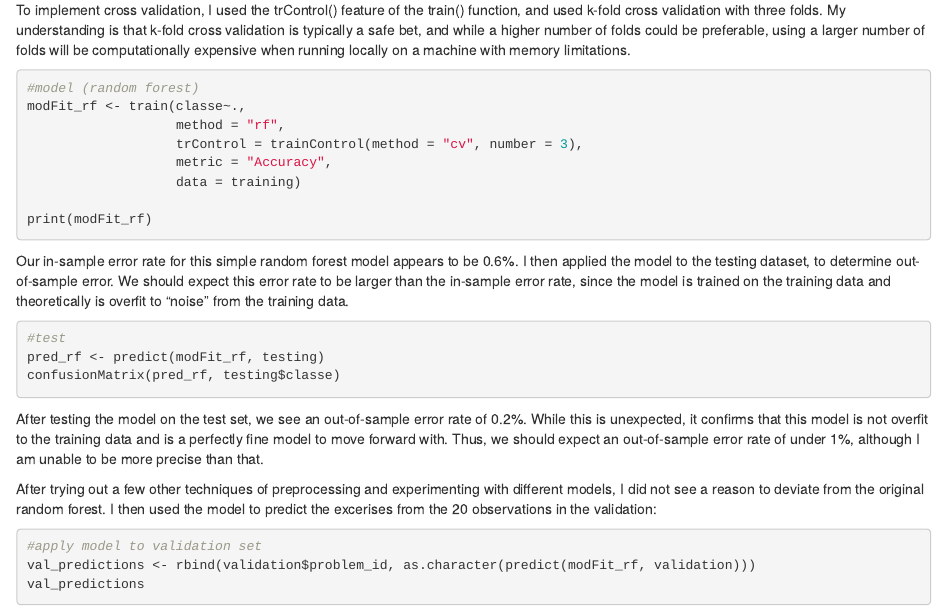
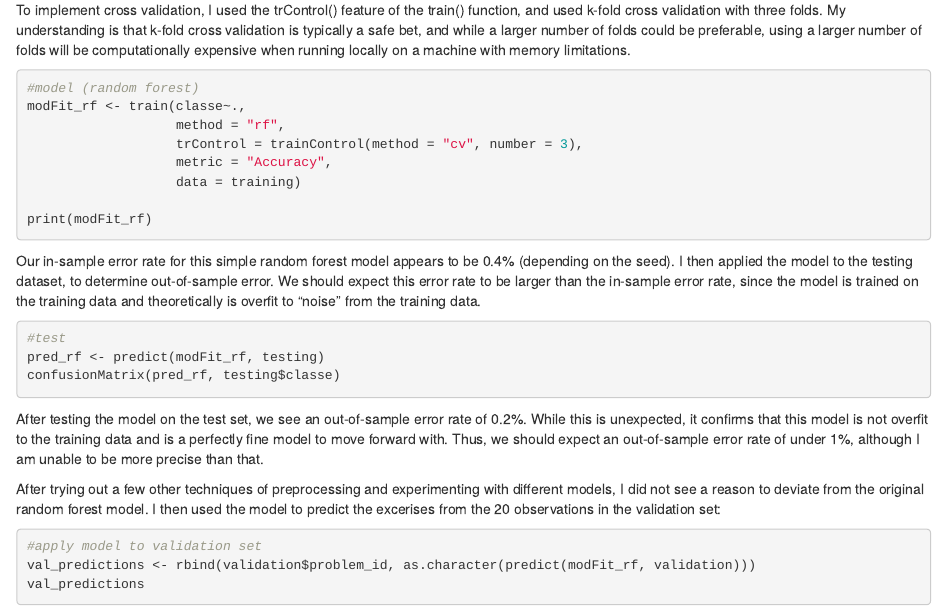
Before and after one commit to EvanT33/Coursera-Practical-Machine-Learning, an R Markdown document (index.Rmd): the page in a window 1100 px wide, from 620 px down. Rendered offline with R 4.5, knitr and Pandoc, with nearby package versions; the code chunks are not run, so their results and figures are left out.

Commit message:
Update index.Rmd

````diff
--- a/index.Rmd
+++ b/index.Rmd
@@ -50,7 +50,7 @@ training <- training[, which(nzv$nzv==FALSE)]
 
 Before attempting any further preprocessing technqiues, such as Principal Component Analysis, or creating additional features, I decided to run a simple random forest model on the data to get an initial sense of the predictive power of the data. Random forests are popular models and typically great at multi-class classification.
 
-To implement cross validation, I used the trControl() feature of the train() function, and used k-fold cross validation with three folds. My understanding is that k-fold cross validation is typically a safe bet, and while a higher number of folds could be preferable, using a larger number of folds will be computationally expensive when running locally on a machine with memory limitations.
+To implement cross validation, I used the trControl() feature of the train() function, and used k-fold cross validation with three folds. My understanding is that k-fold cross validation is typically a safe bet, and while a larger number of folds could be preferable, using a larger number of folds will be computationally expensive when running locally on a machine with memory limitations.
 
 ```{r}
 #model (random forest)
@@ -63,7 +63,7 @@ modFit_rf <- train(classe~.,
 print(modFit_rf)
 ```
 
-Our in-sample error rate for this simple random forest model appears to be 0.6%. I then applied the model to the testing dataset, to determine out-of-sample error. We should expect this error rate to be larger than the in-sample error rate, since the model is trained on the training data and theoretically is overfit to "noise" from the training data.
+Our in-sample error rate for this simple random forest model appears to be 0.4% (depending on the seed). I then applied the model to the testing dataset, to determine out-of-sample error. We should expect this error rate to be larger than the in-sample error rate, since the model is trained on the training data and theoretically is overfit to "noise" from the training data.
 
 ```{r}
 #test
@@ -73,7 +73,7 @@ confusionMatrix(pred_rf, testing$classe)
 
 After testing the model on the test set, we see an out-of-sample error rate of 0.2%. While this is unexpected, it confirms that this model is not overfit to the training data and is a perfectly fine model to move forward with. Thus, we should expect an out-of-sample error rate of under 1%, although I am unable to be more precise than that.
 
-After trying out a few other techniques of preprocessing and experimenting with different models, I did not see a reason to deviate from the original random forest. I then used the model to predict the excerises from the 20 observations in the validation:
+After trying out a few other techniques of preprocessing and experimenting with different models, I did not see a reason to deviate from the original random forest model. I then used the model to predict the excerises from the 20 observations in the validation set:
 
 
 ```{r}
````
